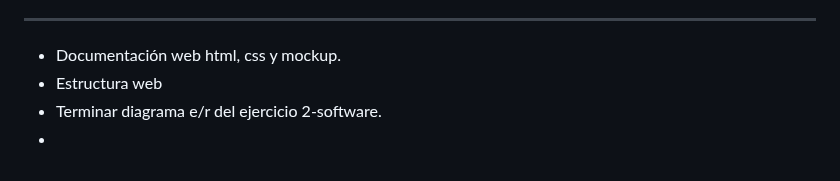
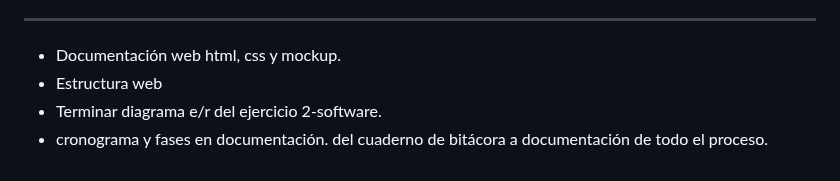
Before and after one commit to igimenom/castores, a Markdown page: Reto-00/md/CUADERNO DE BITACORA.md, the part around the change. Drawn GitHub-style.

Commit message:
update cuaderno de bitácora

```diff
--- a/Reto-00/md/CUADERNO DE BITACORA.md
+++ b/Reto-00/md/CUADERNO DE BITACORA.md
@@ -153,4 +153,4 @@ lo que es cada cosa de este.
 * Documentación web html, css y mockup.
 * Estructura web
 * Terminar diagrama e/r del ejercicio 2-software.
-*
+* cronograma y fases en documentación. del cuaderno de bitácora a documentación de todo el proceso.
```
